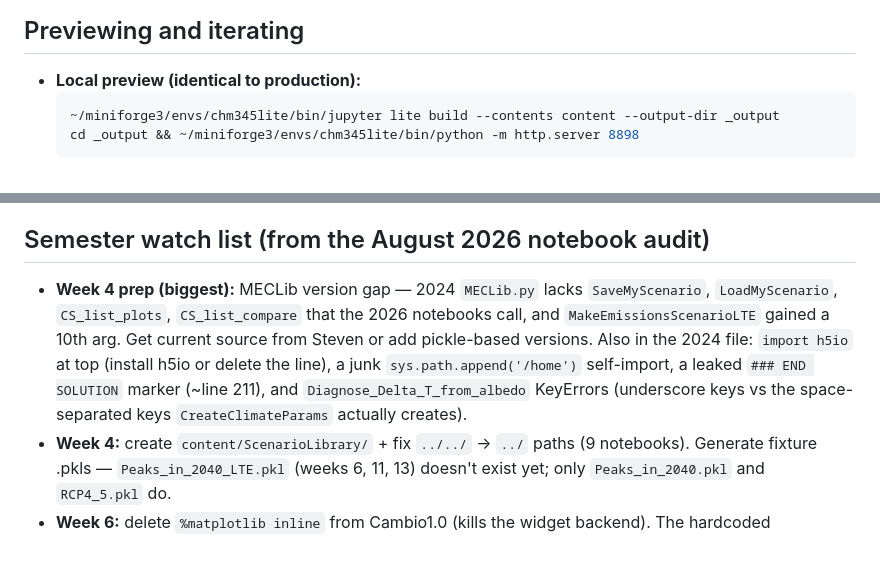
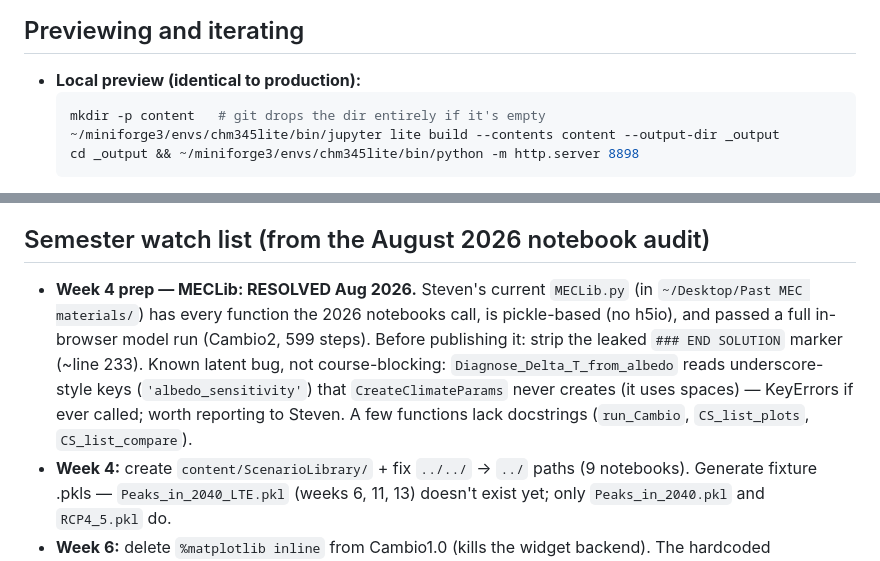
Before and after one commit to william-pfalzgraff/CHM345_FA26, a Markdown page: INSTRUCTOR_GUIDE.md, 2 parts joined by grey strips. Drawn GitHub-style.

Commit message:
Guide: MECLib resolved (Steven's current version verified), harden local preview command
Co-Authored-By: Claude Fable 5 <noreply@anthropic.com>
Claude-Session: https://claude.ai/code/session_012bXNwxDaLKS51QGgKLVtWm

````diff
--- a/INSTRUCTOR_GUIDE.md
+++ b/INSTRUCTOR_GUIDE.md
@@ -37,6 +37,7 @@ the seed (students who already opened it keep their local copy).
 
 - **Local preview (identical to production):**
   ```bash
+  mkdir -p content   # git drops the dir entirely if it's empty
   ~/miniforge3/envs/chm345lite/bin/jupyter lite build --contents content --output-dir _output
   cd _output && ~/miniforge3/envs/chm345lite/bin/python -m http.server 8898
   ```
@@ -147,14 +148,15 @@ reflex to drill, and it fixes this error every time.
 
 ## Semester watch list (from the August 2026 notebook audit)
 
-- **Week 4 prep (biggest):** MECLib version gap — 2024 `MECLib.py` lacks
-  `SaveMyScenario`, `LoadMyScenario`, `CS_list_plots`, `CS_list_compare` that
-  the 2026 notebooks call, and `MakeEmissionsScenarioLTE` gained a 10th arg.
-  Get current source from Steven or add pickle-based versions. Also in the
-  2024 file: `import h5io` at top (install h5io or delete the line), a junk
-  `sys.path.append('/home')` self-import, a leaked `### END SOLUTION` marker
-  (~line 211), and `Diagnose_Delta_T_from_albedo` KeyErrors (underscore keys
-  vs the space-separated keys `CreateClimateParams` actually creates).
+- **Week 4 prep — MECLib: RESOLVED Aug 2026.** Steven's current `MECLib.py`
+  (in `~/Desktop/Past MEC materials/`) has every function the 2026 notebooks
+  call, is pickle-based (no h5io), and passed a full in-browser model run
+  (Cambio2, 599 steps). Before publishing it: strip the leaked
+  `### END SOLUTION` marker (~line 233). Known latent bug, not course-blocking:
+  `Diagnose_Delta_T_from_albedo` reads underscore-style keys
+  (`'albedo_sensitivity'`) that `CreateClimateParams` never creates (it uses
+  spaces) — KeyErrors if ever called; worth reporting to Steven. A few
+  functions lack docstrings (`run_Cambio`, `CS_list_plots`, `CS_list_compare`).
 - **Week 4:** create `content/ScenarioLibrary/` + fix `../../` → `../` paths
   (9 notebooks). Generate fixture .pkls — `Peaks_in_2040_LTE.pkl` (weeks 6,
   11, 13) doesn't exist yet; only `Peaks_in_2040.pkl` and `RCP4_5.pkl` do.
````
